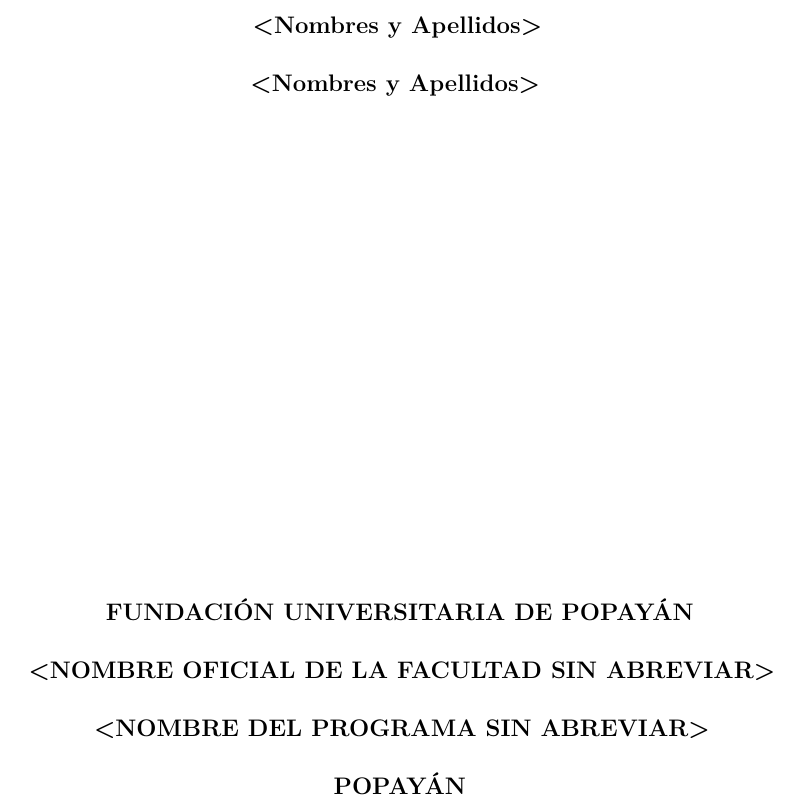
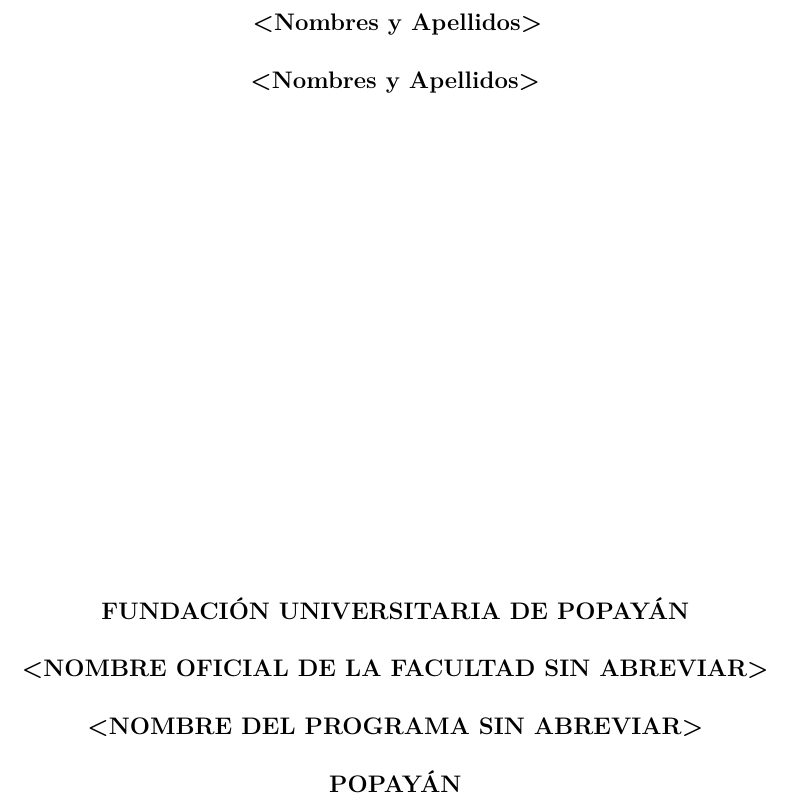
Before and after one commit to Kijusa94/latex-manuscript-fup-template, a LaTeX thesis (main.tex, which reads frontmatter/1_cover.tex, frontmatter/2_frontpage.tex): part of page 1 of 20 before the commit and part of page 1 of 19 after it, cut so that both start at the same text. The pictures show the PDF file main.pdf that the author committed with the source.

Commit message:
doc: Fix frontmatter double symbol when calling thesisDetails commands. Pending: fix jury signature and name in frontmatter.

```diff
--- a/frontmatter/1_cover.tex
+++ b/frontmatter/1_cover.tex
@@ -1,21 +1,21 @@
 % called by main.tex
 \begin{center}
-    \textbf{{\thesisTitle}}
+    \textbf{\thesisTitle}
 \end{center}
 
 \vspace*{\fill}
 
 \begin{center}
-        \textbf{{\thesisFirstAuthor}}\\
-        \textbf{{\thesisSecondAuthor}}
+        \textbf{\thesisFirstAuthor}\\
+        \textbf{\thesisSecondAuthor}
 \end{center}
 
 \vspace*{\fill}
 
 \begin{center}
-    \textbf{ {\UNIVERSITY}}\\
-    \textbf{ {\FUPFACULTY}}\\
-    \textbf{ {\FUPPROGRAMME}}\\
-    \textbf{ {\thesisCity}}\\
-    \textbf{ {\thesisDate}}
+    \textbf{\UNIVERSITY}\\
+    \textbf{\FUPFACULTY}\\
+    \textbf{\FUPPROGRAMME}\\
+    \textbf{\thesisCity}\\
+    \textbf{\thesisDate}
 \end{center}
--- a/frontmatter/2_frontpage.tex
+++ b/frontmatter/2_frontpage.tex
@@ -1,43 +1,43 @@
 % called by main.tex
 \begin{center}
-    \textbf{ {\thesisTitle}}
+    \textbf{\thesisTitle}
 \end{center}
 
 \vspace*{\fill}
 
 \begin{center}
-        \textbf{ {\thesisFirstAuthor}}\\
-        \textbf{ {\thesisSecondAuthor}}
+        \textbf{\thesisFirstAuthor}\\
+        \textbf{\thesisSecondAuthor}
 \end{center}
 
 \vspace*{\fill}
 
 \begin{center}
-    \textbf{ {\thesisType}}\\
+    \textbf{\thesisType}\\
 \end{center}
 
 \vspace*{\fill}
 
 \begin{center}
     Director\\
-    \textbf{ {\supervisorName}}\\
-    \textbf{ {\supervisorDetails}}\\
+    \textbf{\supervisorName}\\
+    \textbf{\supervisorDetails}\\
 \end{center}
 
 \vspace*{\fill}
 
 \begin{center}
     Codirector\\
-    \textbf{ {\supervisorName}}\\
-    \textbf{ {\supervisorDetails}}\\
+    \textbf{\supervisorName}\\
+    \textbf{\supervisorDetails}\\
 \end{center}
 
 \vspace*{\fill}
 
 \begin{center}
-    \textbf{ {\UNIVERSITY}}\\
-    \textbf{ {\FUPFACULTY}}\\
-    \textbf{ {\FUPPROGRAMME}}\\
-    \textbf{ {\thesisCity}}\\
-    \textbf{ {\thesisDate}}
+    \textbf{\UNIVERSITY}\\
+    \textbf{\FUPFACULTY}\\
+    \textbf{\FUPPROGRAMME}\\
+    \textbf{\thesisCity}\\
+    \textbf{\thesisDate}
 \end{center}
```
Also changed, not shown: frontmatter/3_acceptpage.tex (+0 -34 lines), main.pdf.
